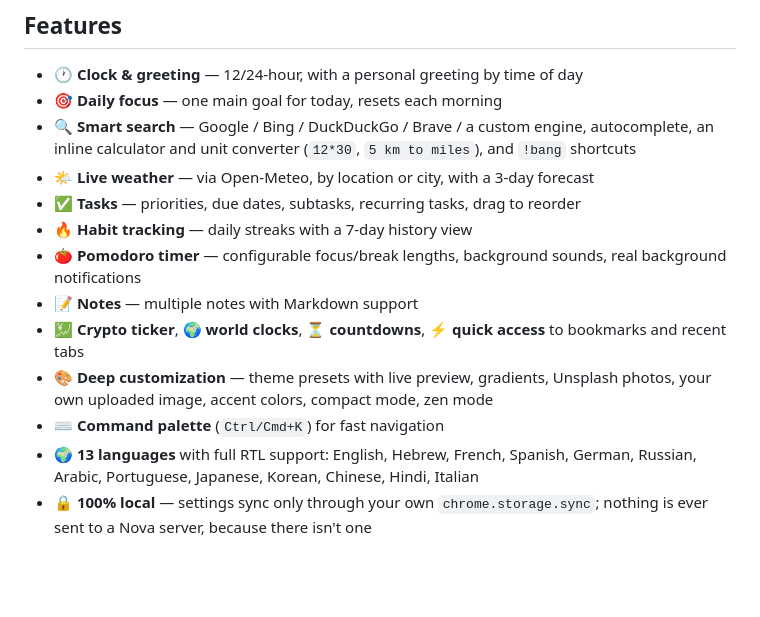
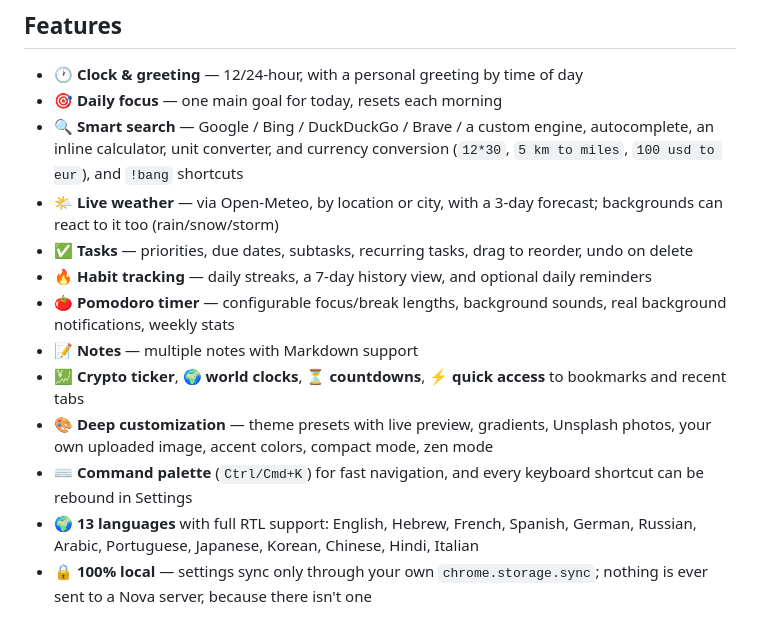
Before and after one commit to DrummingBird1/nova-privacy, a Markdown page: README.md, the part around the change. Rendered like a GitHub page; blank space fills up the shorter version.

```diff
--- a/README.md
+++ b/README.md
@@ -25,15 +25,15 @@ This repository hosts the project's public-facing site (this README, the [landin
 
 - 🕐 **Clock & greeting** — 12/24-hour, with a personal greeting by time of day
 - 🎯 **Daily focus** — one main goal for today, resets each morning
-- 🔍 **Smart search** — Google / Bing / DuckDuckGo / Brave / a custom engine, autocomplete, an inline calculator and unit converter (`12*30`, `5 km to miles`), and `!bang` shortcuts
-- 🌤️ **Live weather** — via Open-Meteo, by location or city, with a 3-day forecast
-- ✅ **Tasks** — priorities, due dates, subtasks, recurring tasks, drag to reorder
-- 🔥 **Habit tracking** — daily streaks with a 7-day history view
-- 🍅 **Pomodoro timer** — configurable focus/break lengths, background sounds, real background notifications
+- 🔍 **Smart search** — Google / Bing / DuckDuckGo / Brave / a custom engine, autocomplete, an inline calculator, unit converter, and currency conversion (`12*30`, `5 km to miles`, `100 usd to eur`), and `!bang` shortcuts
+- 🌤️ **Live weather** — via Open-Meteo, by location or city, with a 3-day forecast; backgrounds can react to it too (rain/snow/storm)
+- ✅ **Tasks** — priorities, due dates, subtasks, recurring tasks, drag to reorder, undo on delete
+- 🔥 **Habit tracking** — daily streaks, a 7-day history view, and optional daily reminders
+- 🍅 **Pomodoro timer** — configurable focus/break lengths, background sounds, real background notifications, weekly stats
 - 📝 **Notes** — multiple notes with Markdown support
 - 💹 **Crypto ticker**, 🌍 **world clocks**, ⏳ **countdowns**, ⚡ **quick access** to bookmarks and recent tabs
 - 🎨 **Deep customization** — theme presets with live preview, gradients, Unsplash photos, your own uploaded image, accent colors, compact mode, zen mode
-- ⌨️ **Command palette** (`Ctrl/Cmd+K`) for fast navigation
+- ⌨️ **Command palette** (`Ctrl/Cmd+K`) for fast navigation, and every keyboard shortcut can be rebound in Settings
 - 🌍 **13 languages** with full RTL support: English, Hebrew, French, Spanish, German, Russian, Arabic, Portuguese, Japanese, Korean, Chinese, Hindi, Italian
 - 🔒 **100% local** — settings sync only through your own `chrome.storage.sync`; nothing is ever sent to a Nova server, because there isn't one
 
```
Also changed, not shown: README.he.md (+6 -6 lines).
